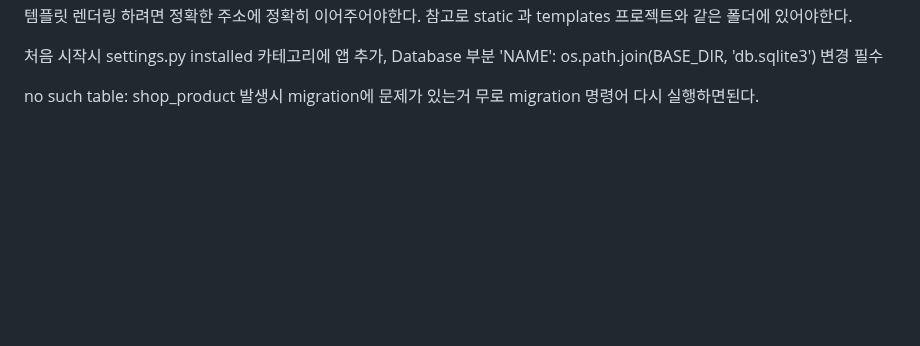
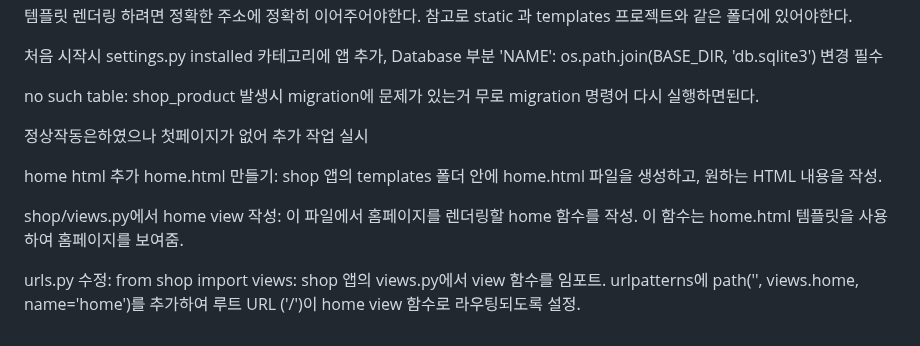
Before and after one commit to koreabeginner96/Ecommerce, a Markdown page: 장고일지.md, the part around the change. Rendered like a GitHub page; blank space fills up the shorter version.

Commit message:
feat : add home inofrom

```diff
--- a/장고일지.md
+++ b/장고일지.md
@@ -66,3 +66,14 @@ Database 부분 'NAME': os.path.join(BASE_DIR, 'db.sqlite3') 변경 필수
 
 no such table: shop_product 발생시
 migration에 문제가 있는거 무로  migration 명령어 다시 실행하면된다.
+
+정상작동은하였으나 첫페이지가 없어 추가 작업 실시
+
+home html 추가
+home.html 만들기: shop 앱의 templates 폴더 안에 home.html 파일을 생성하고, 원하는 HTML 내용을 작성.
+
+shop/views.py에서 home view 작성: 이 파일에서 홈페이지를 렌더링할 home 함수를 작성. 이 함수는 home.html 템플릿을 사용하여 홈페이지를 보여줌.
+
+urls.py 수정:
+from shop import views: shop 앱의 views.py에서 view 함수를 임포트.
+urlpatterns에 path('', views.home, name='home')를 추가하여 루트 URL ('/')이 home view 함수로 라우팅되도록 설정.
```
